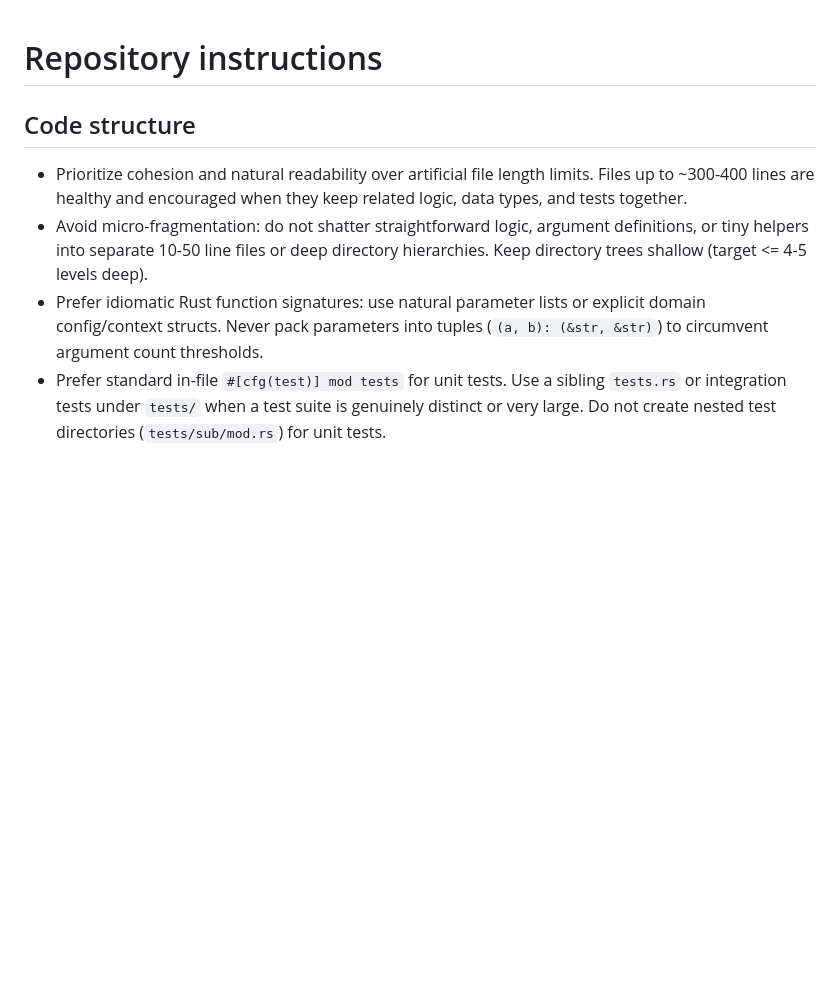
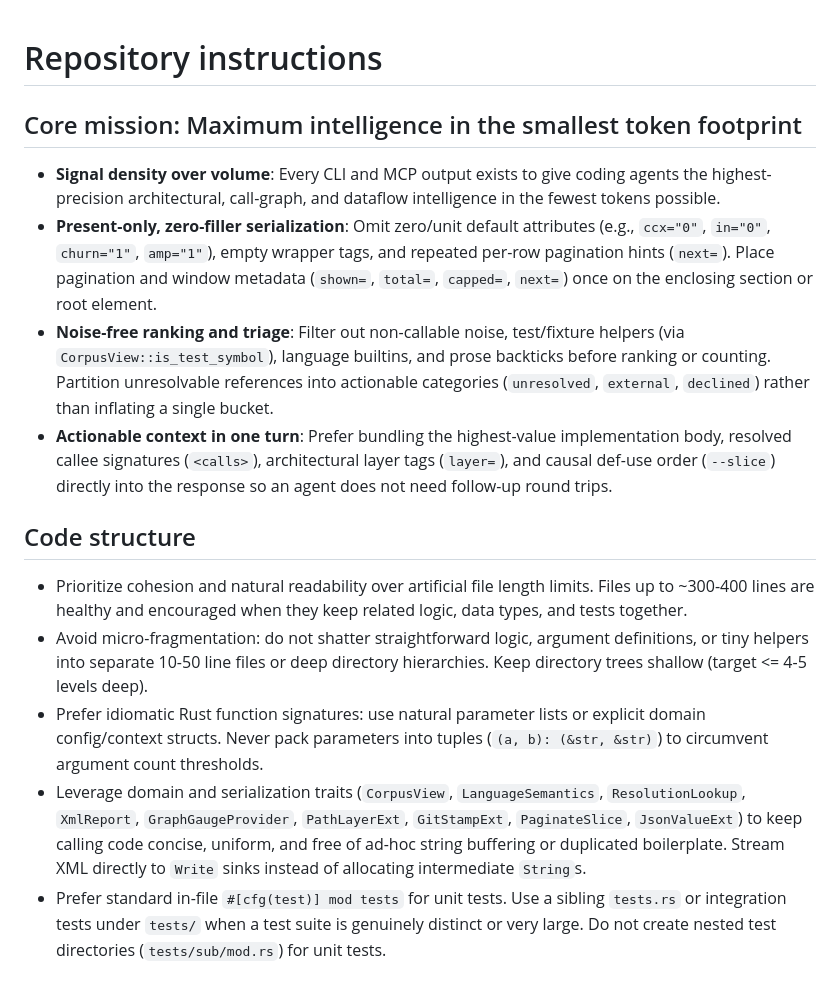
Before and after one commit to agent-memory-atlas-archive/casonadams--ripwire-rs, a Markdown page: AGENTS.md, the part around the change. GitHub-like rendering; blank space fills up the shorter version.

Commit message:
docs(agents): ground engineering guidelines on signal density and minimal token footprint

```diff
--- a/AGENTS.md
+++ b/AGENTS.md
@@ -1,4 +1,24 @@
 # Repository instructions
+
+## Core mission: Maximum intelligence in the smallest token footprint
+
+- **Signal density over volume**: Every CLI and MCP output exists to give coding
+  agents the highest-precision architectural, call-graph, and dataflow
+  intelligence in the fewest tokens possible.
+- **Present-only, zero-filler serialization**: Omit zero/unit default attributes
+  (e.g., `ccx="0"`, `in="0"`, `churn="1"`, `amp="1"`), empty wrapper tags, and
+  repeated per-row pagination hints (`next=`). Place pagination and window
+  metadata (`shown=`, `total=`, `capped=`, `next=`) once on the enclosing
+  section or root element.
+- **Noise-free ranking and triage**: Filter out non-callable noise, test/fixture
+  helpers (via `CorpusView::is_test_symbol`), language builtins, and prose
+  backticks before ranking or counting. Partition unresolvable references into
+  actionable categories (`unresolved`, `external`, `declined`) rather than
+  inflating a single bucket.
+- **Actionable context in one turn**: Prefer bundling the highest-value
+  implementation body, resolved callee signatures (`<calls>`), architectural
+  layer tags (`layer=`), and causal def-use order (`--slice`) directly into the
+  response so an agent does not need follow-up round trips.
 
 ## Code structure
 
@@ -11,6 +31,11 @@
 - Prefer idiomatic Rust function signatures: use natural parameter lists or
   explicit domain config/context structs. Never pack parameters into tuples
   (`(a, b): (&str, &str)`) to circumvent argument count thresholds.
+- Leverage domain and serialization traits (`CorpusView`, `LanguageSemantics`,
+  `ResolutionLookup`, `XmlReport`, `GraphGaugeProvider`, `PathLayerExt`,
+  `GitStampExt`, `PaginateSlice`, `JsonValueExt`) to keep calling code concise,
+  uniform, and free of ad-hoc string buffering or duplicated boilerplate. Stream
+  XML directly to `Write` sinks instead of allocating intermediate `String`s.
 - Prefer standard in-file `#[cfg(test)] mod tests` for unit tests. Use a sibling
   `tests.rs` or integration tests under `tests/` when a test suite is genuinely
   distinct or very large. Do not create nested test directories
```
